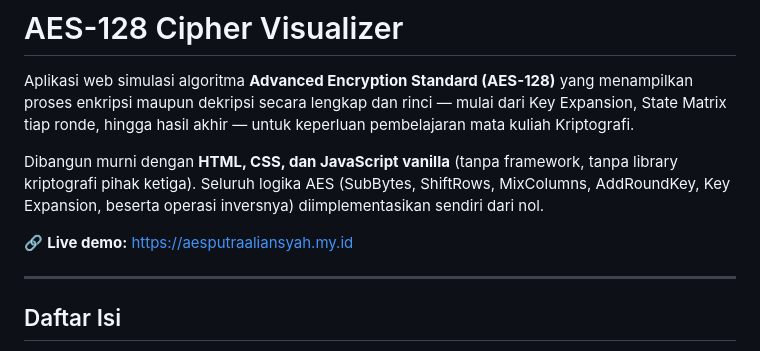
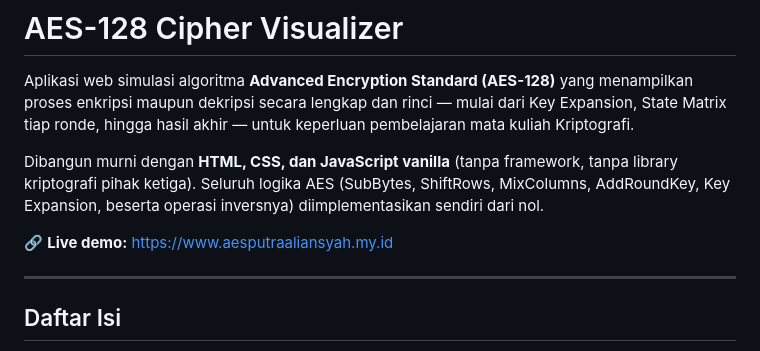
Before and after one commit to putraalsyah/Kriptografi_AES, a Markdown page: README.md, the part around the change. Drawn GitHub-style.

```diff
--- a/README.md
+++ b/README.md
@@ -4,7 +4,7 @@ Aplikasi web simulasi algoritma **Advanced Encryption Standard (AES-128)** yang
 
 Dibangun murni dengan **HTML, CSS, dan JavaScript vanilla** (tanpa framework, tanpa library kriptografi pihak ketiga). Seluruh logika AES (SubBytes, ShiftRows, MixColumns, AddRoundKey, Key Expansion, beserta operasi inversnya) diimplementasikan sendiri dari nol.
 
-🔗 **Live demo:** [https://aesputraaliansyah.my.id](https://aesputraaliansyah.my.id)
+🔗 **Live demo:** [https://www.aesputraaliansyah.my.id](https://aesputraaliansyah.my.id)
 
 ---
 
```
